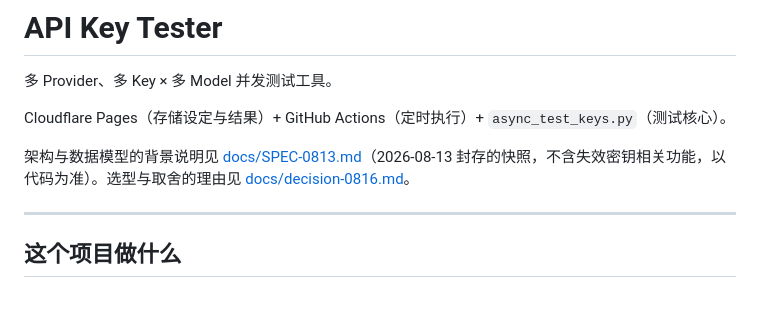
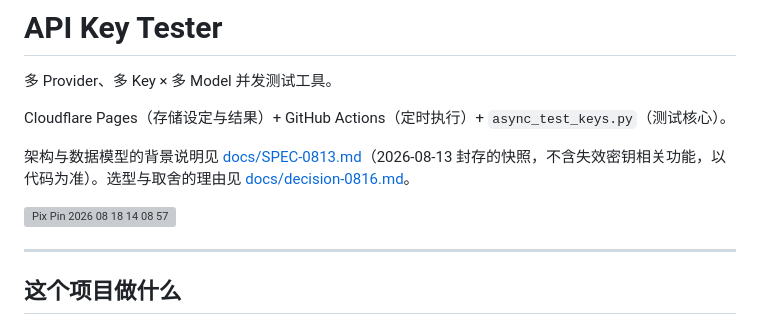
Before and after one commit to Artin0123/api-test, a Markdown page: README.md, the part around the change. Drawn GitHub-style; blank space fills up the shorter version; grey boxes are pictures that could not be loaded.

```diff
--- a/README.md
+++ b/README.md
@@ -5,6 +5,8 @@
 Cloudflare Pages（存储设定与结果）+ GitHub Actions（定时执行）+ `async_test_keys.py`（测试核心）。
 
 架构与数据模型的背景说明见 [docs/SPEC-0813.md](./docs/SPEC-0813.md)（2026-08-13 封存的快照，不含失效密钥相关功能，以代码为准）。选型与取舍的理由见 [docs/decision-0816.md](./docs/decision-0816.md)。
+
+<img src="https://i.ibb.co/BVkvnvCW/Pix-Pin-2026-08-18-14-08-57.jpg" alt="Pix Pin 2026 08 18 14 08 57" border="0">
 
 ---
 
```
